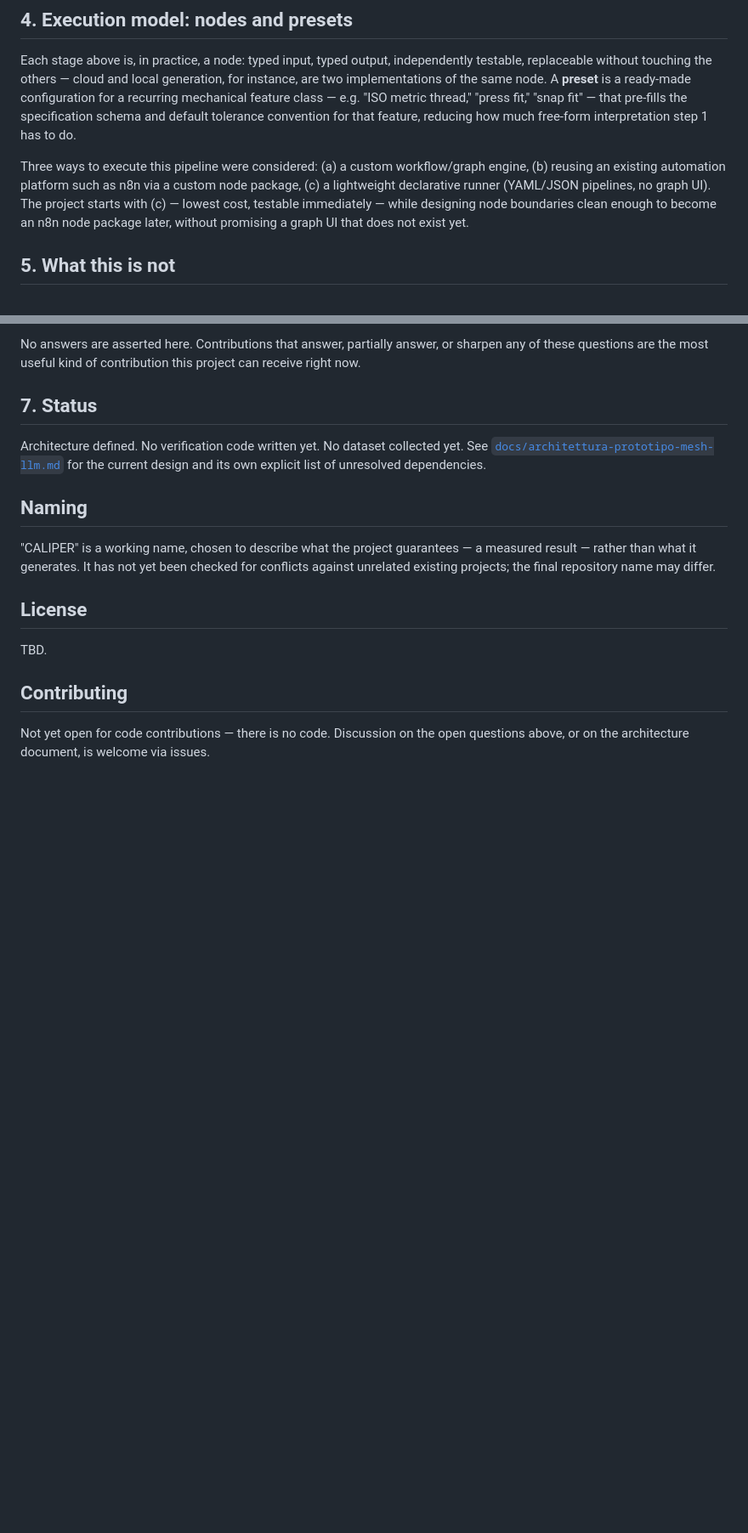
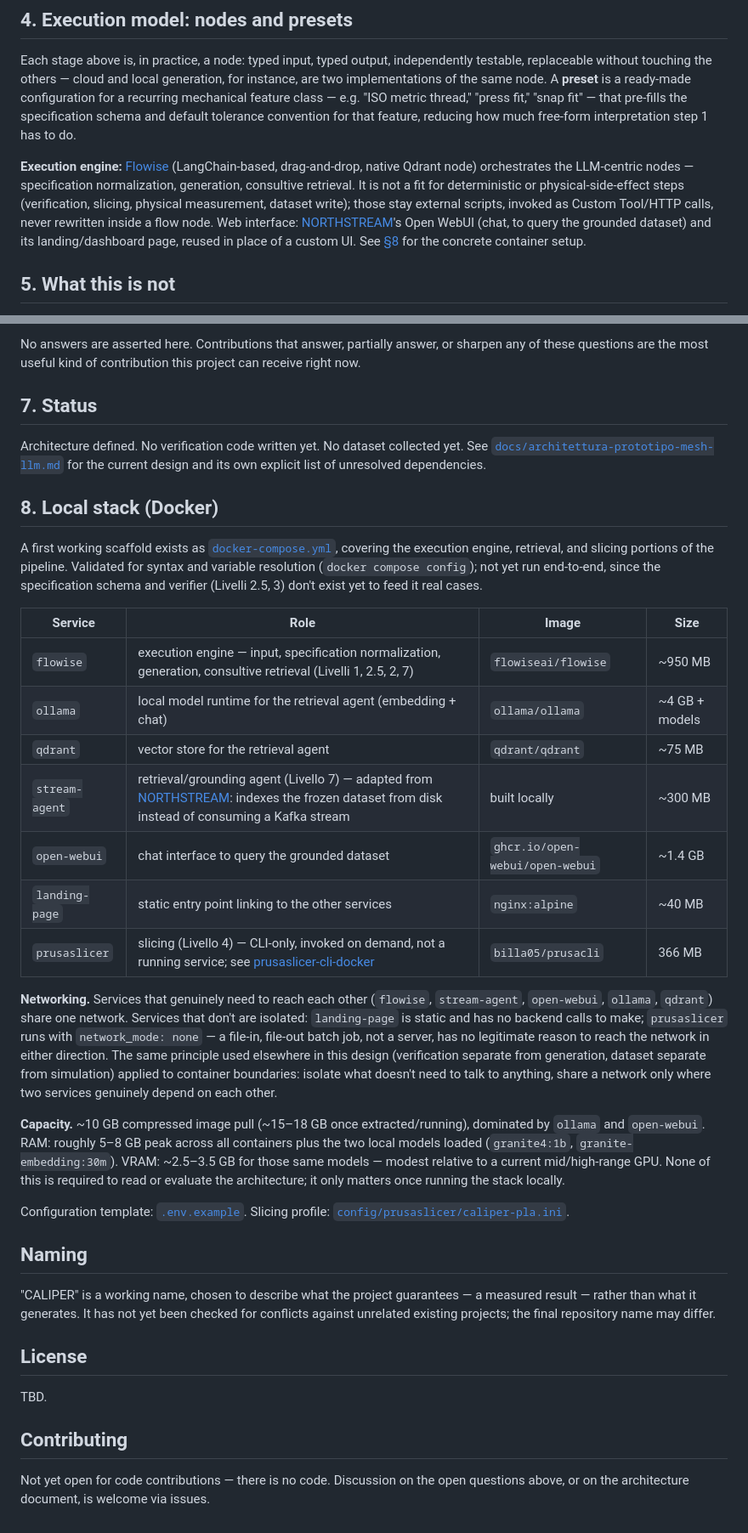
Before and after one commit to danielesalpietro/caliper-cad, a Markdown page: README.md, 2 parts joined by grey strips. Shown at 85% size. Drawn GitHub-style; blank space fills up the shorter version.

Commit message:
dockerizer readme

```diff
--- a/README.md
+++ b/README.md
@@ -141,13 +141,16 @@ fit" — that pre-fills the specification schema and default tolerance
 convention for that feature, reducing how much free-form interpretation
 step 1 has to do.
 
-Three ways to execute this pipeline were considered: (a) a custom
-workflow/graph engine, (b) reusing an existing automation platform such as
-n8n via a custom node package, (c) a lightweight declarative runner
-(YAML/JSON pipelines, no graph UI). The project starts with (c) — lowest
-cost, testable immediately — while designing node boundaries clean enough
-to become an n8n node package later, without promising a graph UI that
-does not exist yet.
+**Execution engine:** [Flowise](https://flowiseai.com/) (LangChain-based,
+drag-and-drop, native Qdrant node) orchestrates the LLM-centric nodes —
+specification normalization, generation, consultive retrieval. It is not a
+fit for deterministic or physical-side-effect steps (verification, slicing,
+physical measurement, dataset write); those stay external scripts, invoked
+as Custom Tool/HTTP calls, never rewritten inside a flow node. Web
+interface: [NORTHSTREAM](https://github.com/danielesalpietro/NORTHSTREAM)'s
+Open WebUI (chat, to query the grounded dataset) and its landing/dashboard
+page, reused in place of a custom UI. See [§8](#8-local-stack-docker) for
+the concrete container setup.
 
 ## 5. What this is not
 
@@ -191,6 +194,46 @@ collected yet. See
 [`docs/architettura-prototipo-mesh-llm.md`](docs/architettura-prototipo-mesh-llm.md)
 for the current design and its own explicit list of unresolved dependencies.
 
+## 8. Local stack (Docker)
+
+A first working scaffold exists as [`docker-compose.yml`](docker-compose.yml),
+covering the execution engine, retrieval, and slicing portions of the
+pipeline. Validated for syntax and variable resolution (`docker compose
+config`); not yet run end-to-end, since the specification schema and
+verifier (Livelli 2.5, 3) don't exist yet to feed it real cases.
+
+| Service | Role | Image | Size |
+|---|---|---|---|
+| `flowise` | execution engine — input, specification normalization, generation, consultive retrieval (Livelli 1, 2.5, 2, 7) | `flowiseai/flowise` | ~950 MB |
+| `ollama` | local model runtime for the retrieval agent (embedding + chat) | `ollama/ollama` | ~4 GB + models |
+| `qdrant` | vector store for the retrieval agent | `qdrant/qdrant` | ~75 MB |
+| `stream-agent` | retrieval/grounding agent (Livello 7) — adapted from [NORTHSTREAM](https://github.com/danielesalpietro/NORTHSTREAM): indexes the frozen dataset from disk instead of consuming a Kafka stream | built locally | ~300 MB |
+| `open-webui` | chat interface to query the grounded dataset | `ghcr.io/open-webui/open-webui` | ~1.4 GB |
+| `landing-page` | static entry point linking to the other services | `nginx:alpine` | ~40 MB |
+| `prusaslicer` | slicing (Livello 4) — CLI-only, invoked on demand, not a running service; see [prusaslicer-cli-docker](https://github.com/danielesalpietro/prusaslicer-cli-docker) | `billa05/prusacli` | 366 MB |
+
+**Networking.** Services that genuinely need to reach each other
+(`flowise`, `stream-agent`, `open-webui`, `ollama`, `qdrant`) share one
+network. Services that don't are isolated: `landing-page` is static and
+has no backend calls to make; `prusaslicer` runs with `network_mode:
+none` — a file-in, file-out batch job, not a server, has no legitimate
+reason to reach the network in either direction. The same principle used
+elsewhere in this design (verification separate from generation, dataset
+separate from simulation) applied to container boundaries: isolate what
+doesn't need to talk to anything, share a network only where two services
+genuinely depend on each other.
+
+**Capacity.** ~10 GB compressed image pull (~15–18 GB once
+extracted/running), dominated by `ollama` and `open-webui`. RAM: roughly
+5–8 GB peak across all containers plus the two local models loaded
+(`granite4:1b`, `granite-embedding:30m`). VRAM: ~2.5–3.5 GB for those same
+models — modest relative to a current mid/high-range GPU. None of this is
+required to read or evaluate the architecture; it only matters once
+running the stack locally.
+
+Configuration template: [`.env.example`](.env.example). Slicing profile:
+[`config/prusaslicer/caliper-pla.ini`](config/prusaslicer/caliper-pla.ini).
+
 ## Naming
 
 "CALIPER" is a working name, chosen to describe what the project
```
